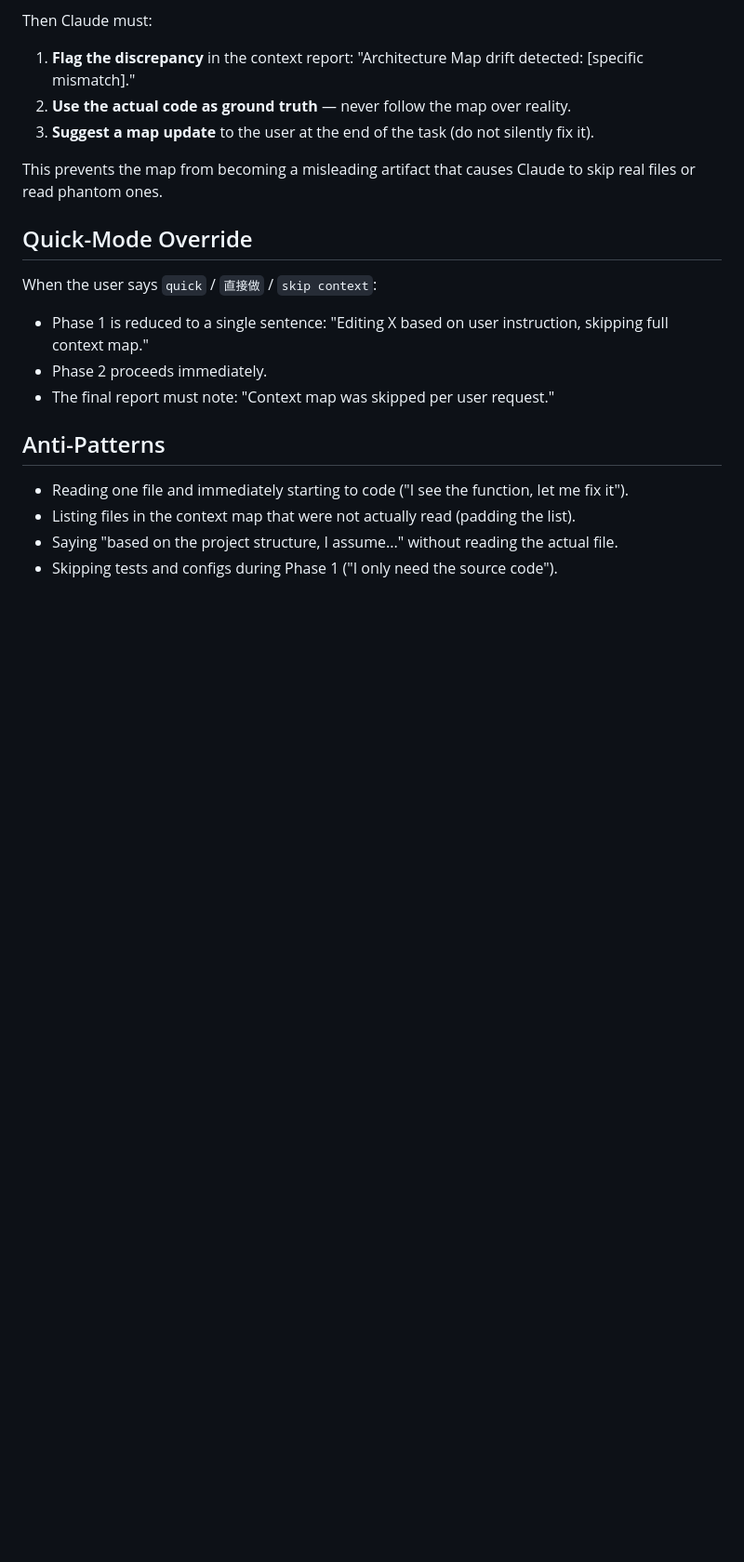
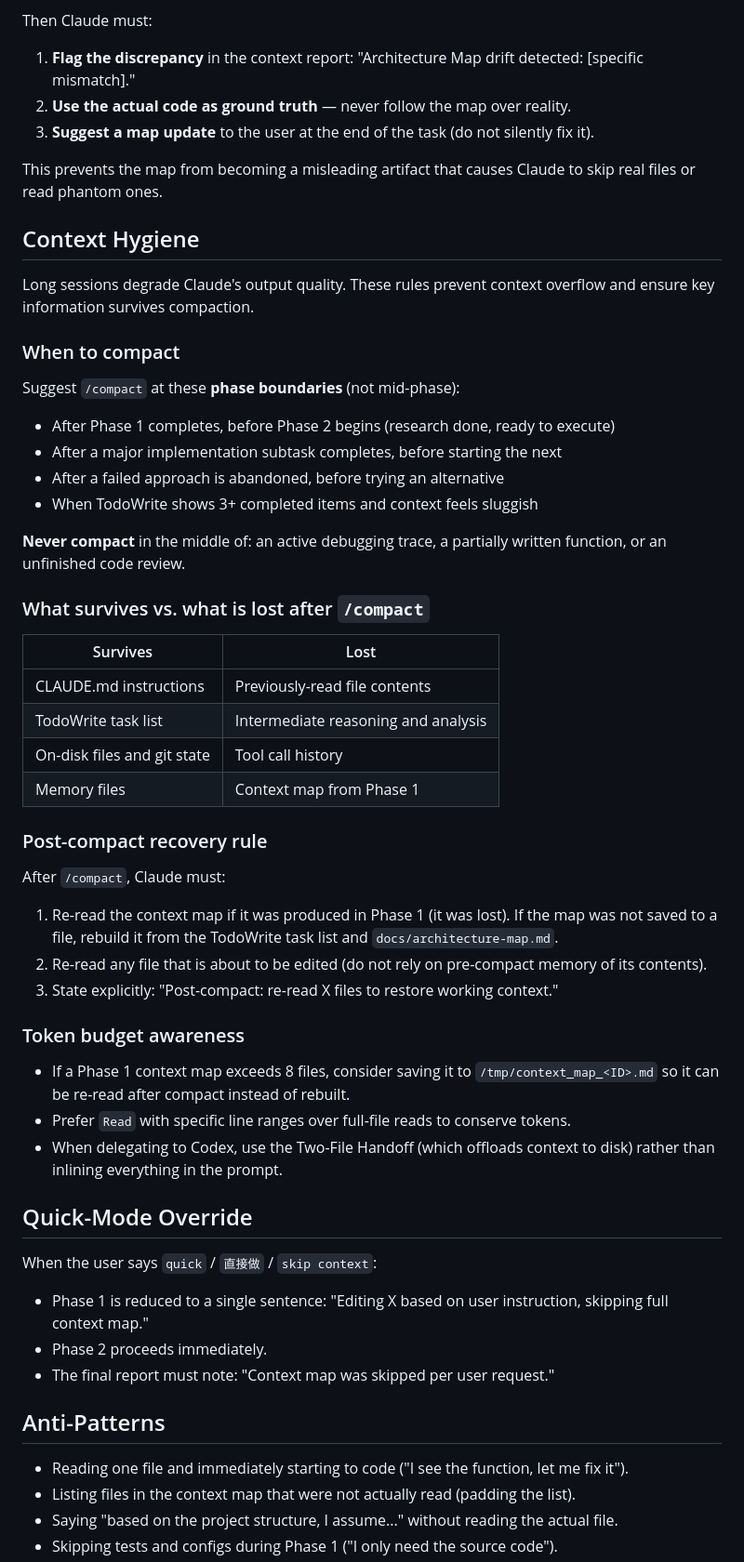
Before and after one commit to Develata/Deve-Skills, a Markdown page: MJ-skill/context-first-exploration/SKILL.md, the part around the change. Shown at 93% size. Rendered like a GitHub page; blank space fills up the shorter version.

Commit message:
Context hygiene + stuck detection + experience distillation (ref: ECC 128K★)

```diff
--- a/MJ-skill/context-first-exploration/SKILL.md
+++ b/MJ-skill/context-first-exploration/SKILL.md
@@ -112,6 +112,42 @@ Then Claude must:
 
 This prevents the map from becoming a misleading artifact that causes Claude to skip real files or read phantom ones.
 
+## Context Hygiene
+
+Long sessions degrade Claude's output quality. These rules prevent context overflow and ensure key information survives compaction.
+
+### When to compact
+
+Suggest `/compact` at these **phase boundaries** (not mid-phase):
+- After Phase 1 completes, before Phase 2 begins (research done, ready to execute)
+- After a major implementation subtask completes, before starting the next
+- After a failed approach is abandoned, before trying an alternative
+- When TodoWrite shows 3+ completed items and context feels sluggish
+
+**Never compact** in the middle of: an active debugging trace, a partially written function, or an unfinished code review.
+
+### What survives vs. what is lost after `/compact`
+
+| Survives | Lost |
+|----------|------|
+| CLAUDE.md instructions | Previously-read file contents |
+| TodoWrite task list | Intermediate reasoning and analysis |
+| On-disk files and git state | Tool call history |
+| Memory files | Context map from Phase 1 |
+
+### Post-compact recovery rule
+
+After `/compact`, Claude must:
+1. Re-read the context map if it was produced in Phase 1 (it was lost). If the map was not saved to a file, rebuild it from the TodoWrite task list and `docs/architecture-map.md`.
+2. Re-read any file that is about to be edited (do not rely on pre-compact memory of its contents).
+3. State explicitly: "Post-compact: re-read X files to restore working context."
+
+### Token budget awareness
+
+- If a Phase 1 context map exceeds 8 files, consider saving it to `/tmp/context_map_<ID>.md` so it can be re-read after compact instead of rebuilt.
+- Prefer `Read` with specific line ranges over full-file reads to conserve tokens.
+- When delegating to Codex, use the Two-File Handoff (which offloads context to disk) rather than inlining everything in the prompt.
+
 ## Quick-Mode Override
 
 When the user says `quick` / `直接做` / `skip context`:
```
Also changed, not shown: MJ-skill/dual-agent-original-request-review/SKILL.md (+38 -30 lines).
